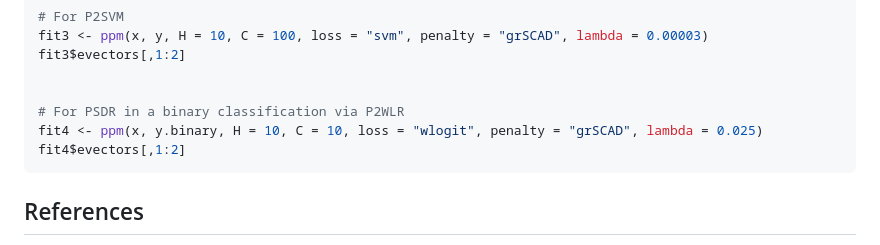
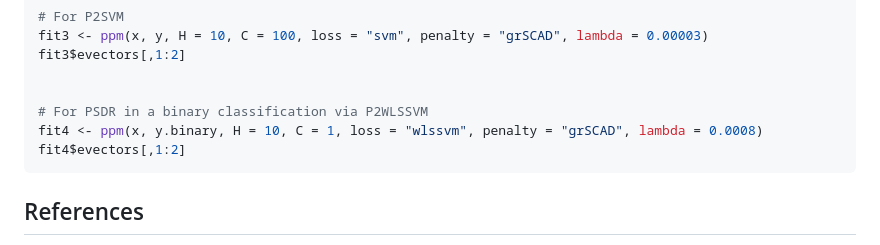
Before and after one commit to c16267/ppmSDR, a Markdown page: README.md, the part around the change. GitHub-like rendering.

````diff
--- a/README.md
+++ b/README.md
@@ -104,8 +104,8 @@ fit3 <- ppm(x, y, H = 10, C = 100, loss = "svm", penalty = "grSCAD", lambda = 0.
 fit3$evectors[,1:2]
 
 
-# For PSDR in a binary classification via P2WLR
-fit4 <- ppm(x, y.binary, H = 10, C = 10, loss = "wlogit", penalty = "grSCAD", lambda = 0.025)
+# For PSDR in a binary classification via P2WLSSVM
+fit4 <- ppm(x, y.binary, H = 10, C = 1, loss = "wlssvm", penalty = "grSCAD", lambda = 0.0008)
 fit4$evectors[,1:2]
 ```
 
````
